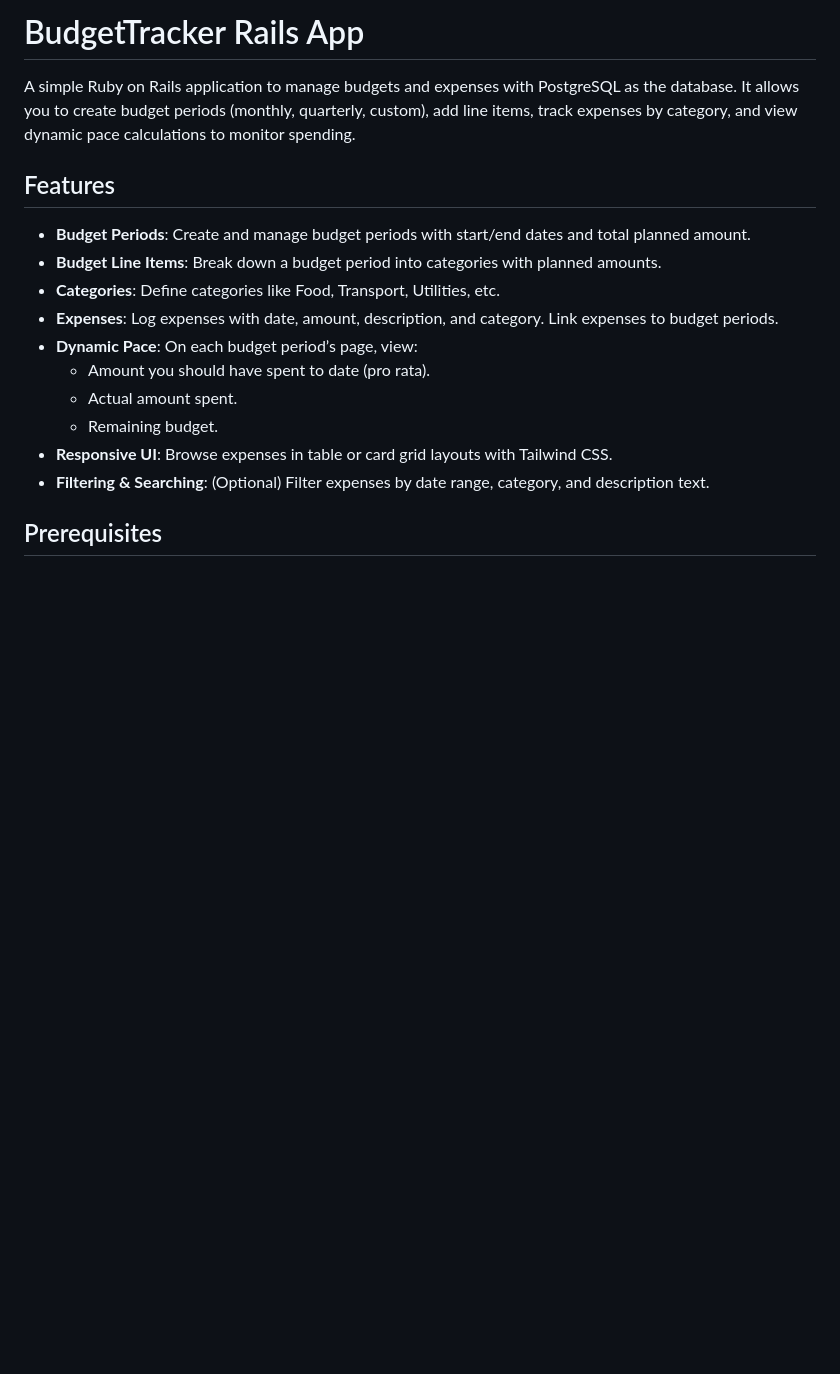
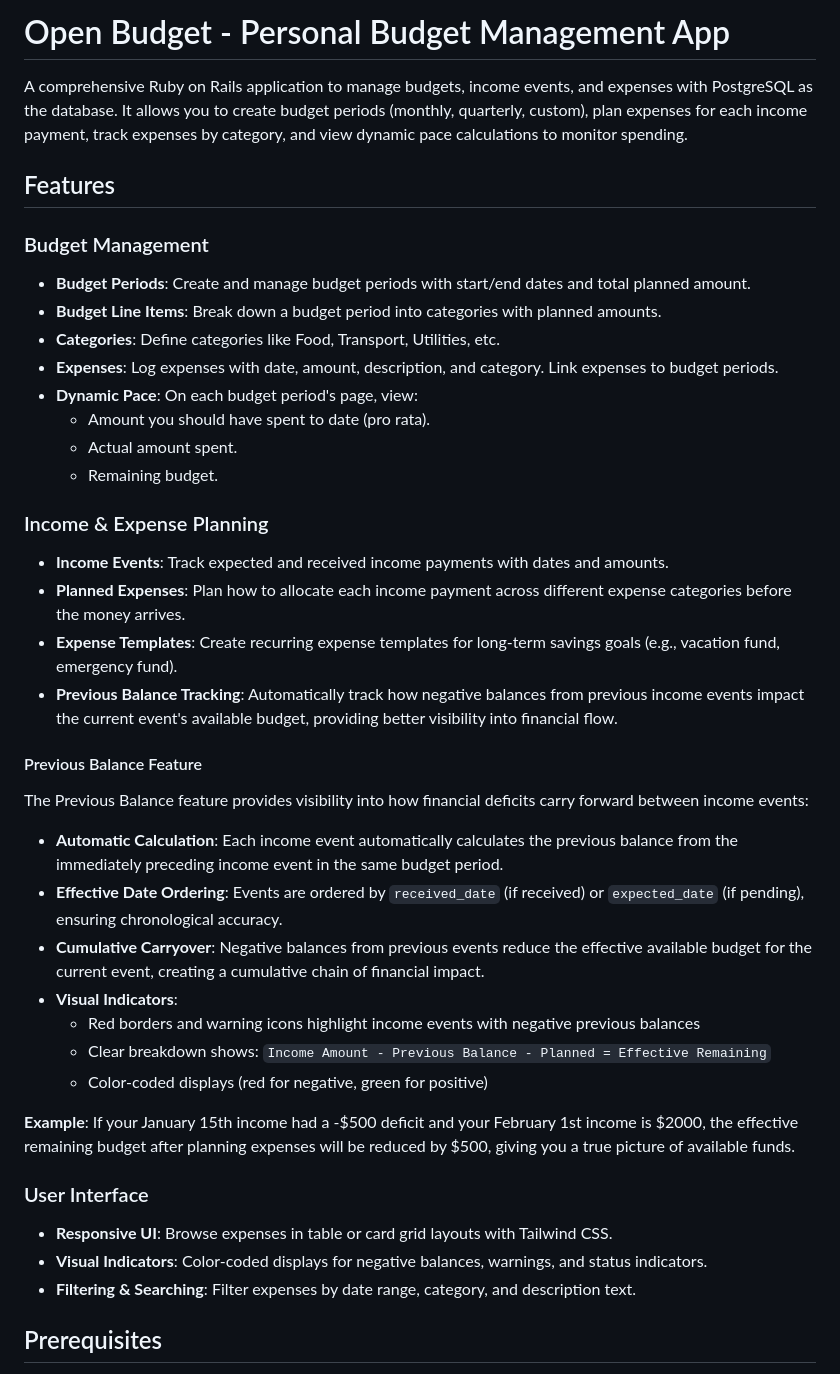
Before and after one commit to Diegogagan2587/open-budget, a Markdown page: README.md, the part around the change printed below. Drawn GitHub-style; blank space fills up the shorter version.

```diff
--- a/README.md
+++ b/README.md
@@ -1,19 +1,43 @@
-# BudgetTracker Rails App
+# Open Budget - Personal Budget Management App
 
-A simple Ruby on Rails application to manage budgets and expenses with PostgreSQL as the database. It allows you to create budget periods (monthly, quarterly, custom), add line items, track expenses by category, and view dynamic pace calculations to monitor spending.
+A comprehensive Ruby on Rails application to manage budgets, income events, and expenses with PostgreSQL as the database. It allows you to create budget periods (monthly, quarterly, custom), plan expenses for each income payment, track expenses by category, and view dynamic pace calculations to monitor spending.
 
 ## Features
 
+### Budget Management
 - **Budget Periods**: Create and manage budget periods with start/end dates and total planned amount.
 - **Budget Line Items**: Break down a budget period into categories with planned amounts.
 - **Categories**: Define categories like Food, Transport, Utilities, etc.
 - **Expenses**: Log expenses with date, amount, description, and category. Link expenses to budget periods.
-- **Dynamic Pace**: On each budget period’s page, view:
+- **Dynamic Pace**: On each budget period's page, view:
   - Amount you should have spent to date (pro rata).
   - Actual amount spent.
   - Remaining budget.
+
+### Income & Expense Planning
+- **Income Events**: Track expected and received income payments with dates and amounts.
+- **Planned Expenses**: Plan how to allocate each income payment across different expense categories before the money arrives.
+- **Expense Templates**: Create recurring expense templates for long-term savings goals (e.g., vacation fund, emergency fund).
+- **Previous Balance Tracking**: Automatically track how negative balances from previous income events impact the current event's available budget, providing better visibility into financial flow.
+
+#### Previous Balance Feature
+
+The Previous Balance feature provides visibility into how financial deficits carry forward between income events:
+
+- **Automatic Calculation**: Each income event automatically calculates the previous balance from the immediately preceding income event in the same budget period.
+- **Effective Date Ordering**: Events are ordered by `received_date` (if received) or `expected_date` (if pending), ensuring chronological accuracy.
+- **Cumulative Carryover**: Negative balances from previous events reduce the effective available budget for the current event, creating a cumulative chain of financial impact.
+- **Visual Indicators**:
+  - Red borders and warning icons highlight income events with negative previous balances
+  - Clear breakdown shows: `Income Amount - Previous Balance - Planned = Effective Remaining`
+  - Color-coded displays (red for negative, green for positive)
+
+**Example**: If your January 15th income had a -$500 deficit and your February 1st income is $2000, the effective remaining budget after planning expenses will be reduced by $500, giving you a true picture of available funds.
+
+### User Interface
 - **Responsive UI**: Browse expenses in table or card grid layouts with Tailwind CSS.
-- **Filtering & Searching**: (Optional) Filter expenses by date range, category, and description text.
+- **Visual Indicators**: Color-coded displays for negative balances, warnings, and status indicators.
+- **Filtering & Searching**: Filter expenses by date range, category, and description text.
 
 ## Prerequisites
 
```
Also changed, not shown: other parts of README.md (+60 -5 lines).
